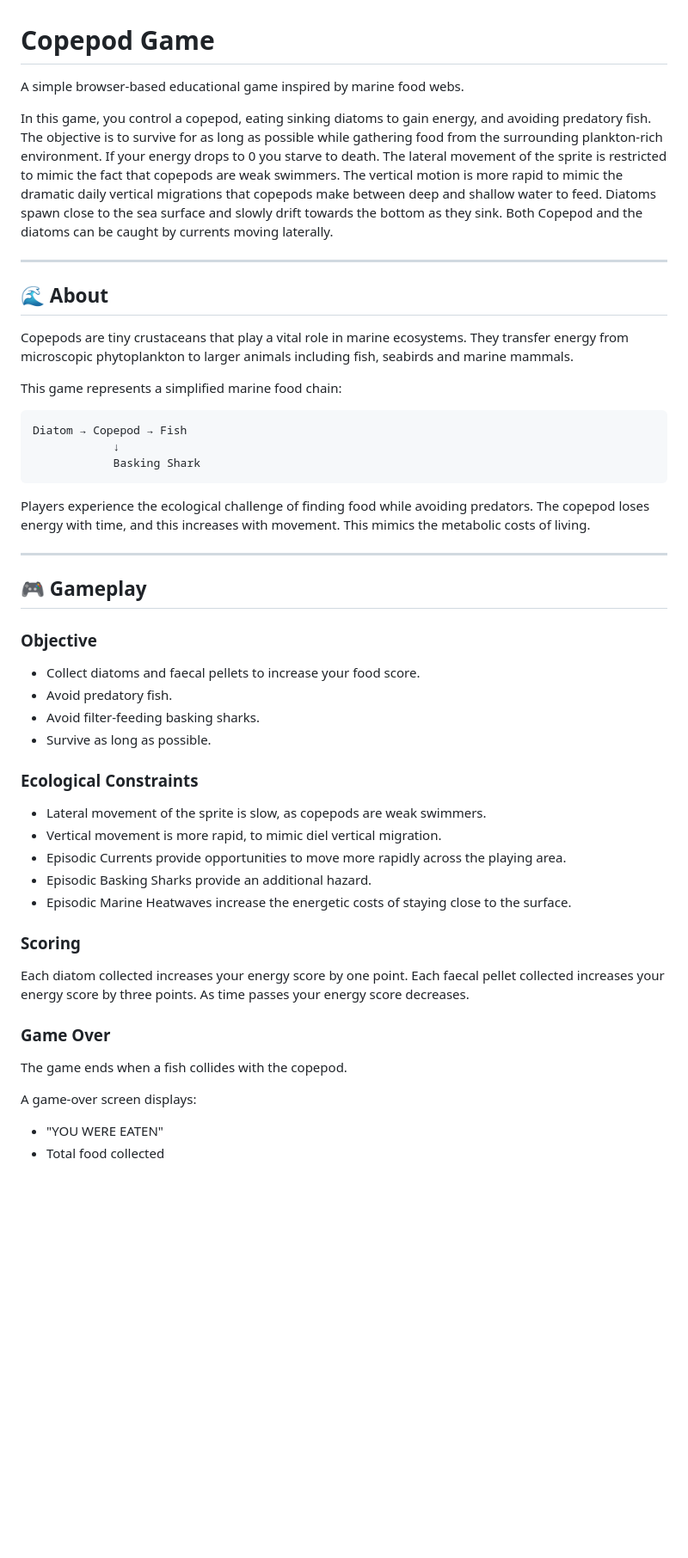
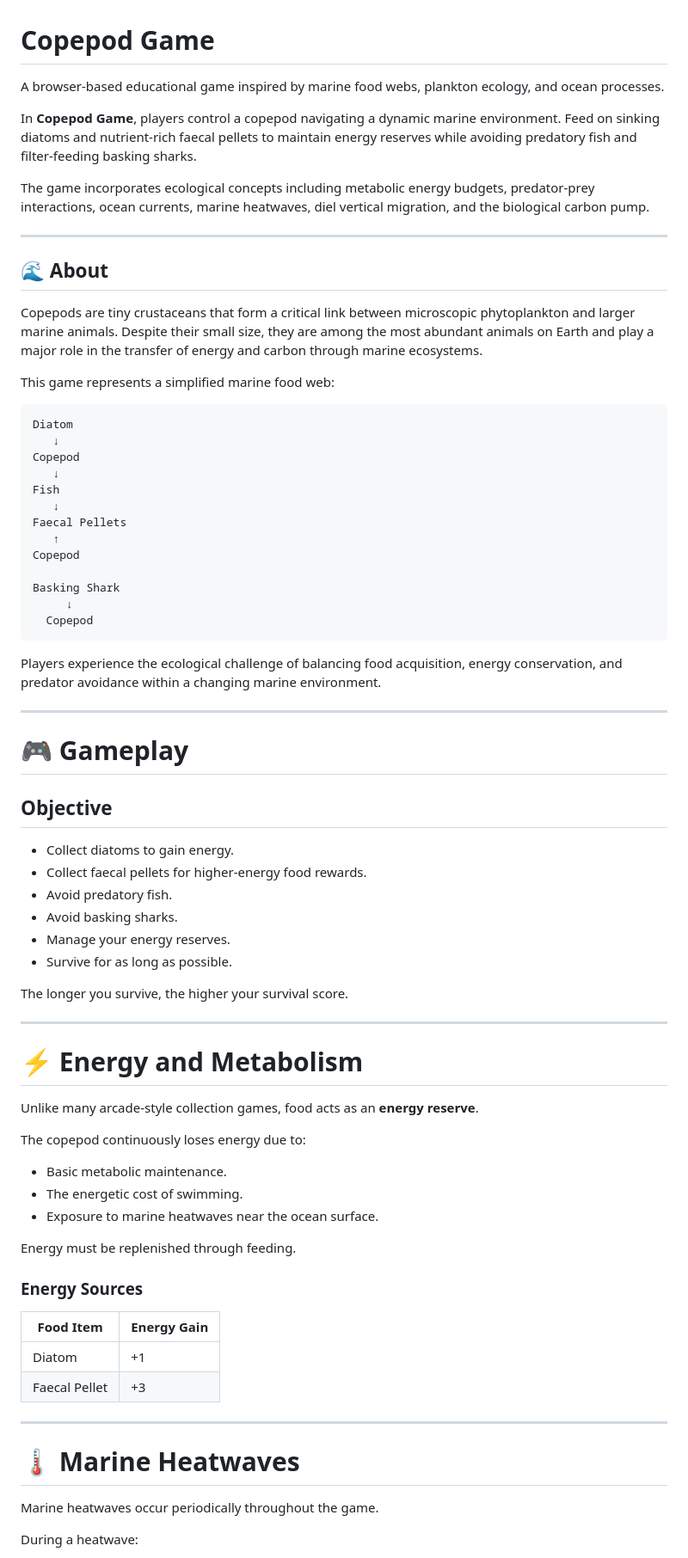
Before and after one commit to Billy-Hunter-AFBI/Copepod-game, a Markdown page: README.md, the part around one of its changes. Shown at 86% size. GitHub-like rendering; blank space fills up the shorter version.

````diff
--- a/README.md
+++ b/README.md
@@ -1,56 +1,78 @@
 # Copepod Game
 
-A simple browser-based educational game inspired by marine food webs.
+A browser-based educational game inspired by marine food webs, plankton ecology, and ocean processes.
 
-In this game, you control a copepod, eating sinking diatoms to gain energy, and avoiding predatory fish. The objective is to survive for as long as possible while gathering food from the surrounding plankton-rich environment. If your energy drops to 0 you starve to death. The lateral movement of the sprite is restricted to mimic the fact that copepods are weak swimmers. The vertical motion is more rapid to mimic the dramatic daily vertical migrations that copepods make between deep and shallow water to feed. Diatoms spawn close to the sea surface and slowly drift towards the bottom as they sink. Both Copepod and the diatoms can be caught by currents moving laterally.
+In **Copepod Game**, players control a copepod navigating a dynamic marine environment. Feed on sinking diatoms and nutrient-rich faecal pellets to maintain energy reserves while avoiding predatory fish and filter-feeding basking sharks.
+
+The game incorporates ecological concepts including metabolic energy budgets, predator-prey interactions, ocean currents, marine heatwaves, diel vertical migration, and the biological carbon pump.
 
 ---
 
 ## 🌊 About
 
-Copepods are tiny crustaceans that play a vital role in marine ecosystems. They transfer energy from microscopic phytoplankton to larger animals including fish, seabirds and marine mammals.
+Copepods are tiny crustaceans that form a critical link between microscopic phytoplankton and larger marine animals. Despite their small size, they are among the most abundant animals on Earth and play a major role in the transfer of energy and carbon through marine ecosystems.
 
-This game represents a simplified marine food chain:
+This game represents a simplified marine food web:
 
 ```text
-Diatom → Copepod → Fish
-            ↓
-            Basking Shark
+Diatom
+   ↓
+Copepod
+   ↓
+Fish
+   ↓
+Faecal Pellets
+   ↑
+Copepod
+
+Basking Shark
+     ↓
+  Copepod
 ```
 
-Players experience the ecological challenge of finding food while avoiding predators.
-The copepod loses energy with time, and this increases with movement. This mimics the metabolic costs of living.
+Players experience the ecological challenge of balancing food acquisition, energy conservation, and predator avoidance within a changing marine environment.
 
 ---
 
-## 🎮 Gameplay
+# 🎮 Gameplay
 
-### Objective
+## Objective
 
-- Collect diatoms and faecal pellets to increase your food score.
+- Collect diatoms to gain energy.
+- Collect faecal pellets for higher-energy food rewards.
 - Avoid predatory fish.
-- Avoid filter-feeding basking sharks.
-- Survive as long as possible.
+- Avoid basking sharks.
+- Manage your energy reserves.
+- Survive for as long as possible.
 
-### Ecological Constraints
+The longer you survive, the higher your survival score.
 
-- Lateral movement of the sprite is slow, as copepods are weak swimmers.
-- Vertical movement is more rapid, to mimic diel vertical migration.
-- Episodic Currents provide opportunities to move more rapidly across the playing area.
-- Episodic Basking Sharks provide an additional hazard.
-- Episodic Marine Heatwaves increase the energetic costs of staying close to the surface.
+---
 
-### Scoring
+# ⚡ Energy and Metabolism
 
-Each diatom collected increases your energy score by one point.
-Each faecal pellet collected increases your energy score by three points.
-As time passes your energy score decreases.
+Unlike many arcade-style collection games, food acts as an **energy reserve**.
 
-### Game Over
+The copepod continuously loses energy due to:
 
-The game ends when a fish collides with the copepod.
+- Basic metabolic maintenance.
+- The energetic cost of swimming.
+- Exposure to marine heatwaves near the ocean surface.
 
-A game-over screen displays:
+Energy must be replenished through feeding.
 
-- "YOU WERE EATEN"
-- Total food collected
+### Energy Sources
+
+| Food Item | Energy Gain |
+|------------|------------|
+| Diatom | +1 |
+| Faecal Pellet | +3 |
+
+---
+
+# 🌡 Marine Heatwaves
+
+Marine heatwaves occur periodically throughout the game.
+
+During a heatwave:
+
````
Also changed, not shown: other parts of README.md (+207 -79 lines).
